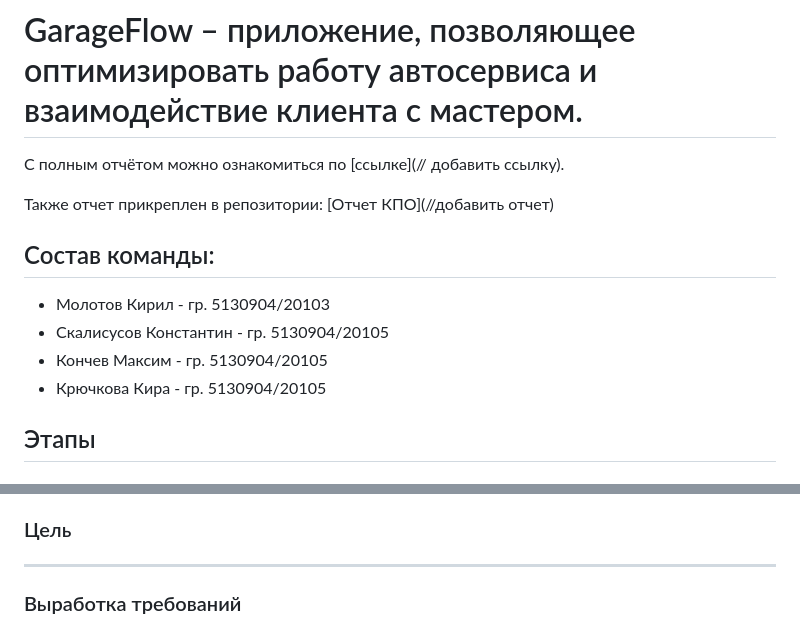
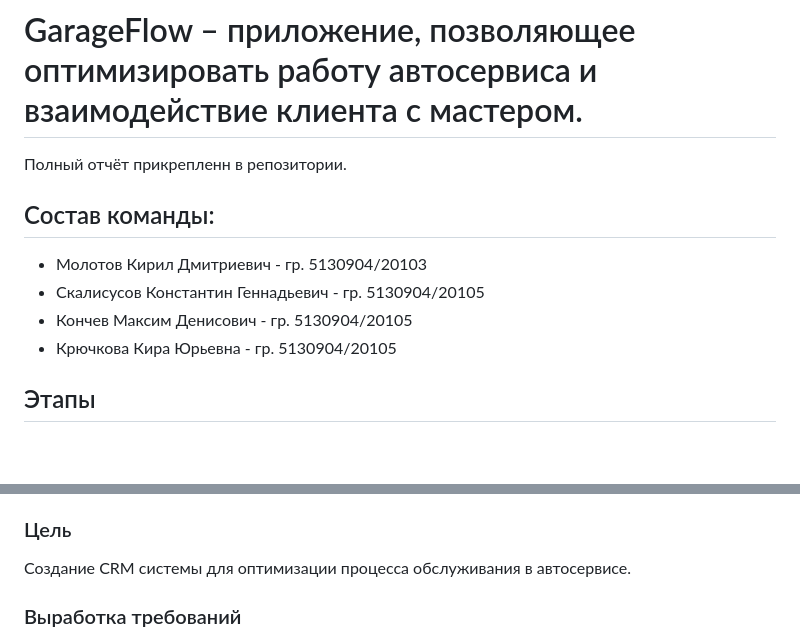
Before and after one commit to mkonchev/CRM-system, a Markdown page: README.md, 2 parts joined by grey strips. Drawn GitHub-style; blank space fills up the shorter version.

```diff
--- a/README.md
+++ b/README.md
@@ -1,13 +1,13 @@
 # GarageFlow – приложение, позволяющее оптимизировать работу автосервиса и взаимодействие клиента с мастером.
-С полным отчётом можно ознакомиться по [ссылке](// добавить ссылку).
+Полный отчёт прикрепленн в репозитории.
 
-Также отчет прикреплен в репозитории: [Отчет КПО](//добавить отчет)
+
 
 ## Состав команды:
-- Молотов Кирил - гр. 5130904/20103
-- Скалисусов Константин - гр. 5130904/20105
-- Кончев Максим - гр. 5130904/20105
-- Крючкова Кира - гр. 5130904/20105
+- Молотов Кирил Дмитриевич - гр. 5130904/20103
+- Скалисусов Константин Геннадьевич - гр. 5130904/20105
+- Кончев Максим Денисович - гр. 5130904/20105
+- Крючкова Кира Юрьевна - гр. 5130904/20105
 
 ## Этапы
 ### Проблема
@@ -15,8 +15,8 @@
 
 ### Цель
 
+Создание CRM системы для оптимизации процесса обслуживания в автосервисе.
 
----
 
 ### Выработка требований
 Jobs to be done
```
